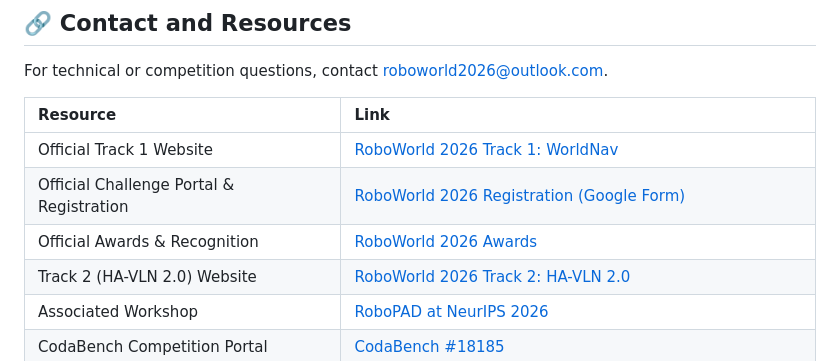
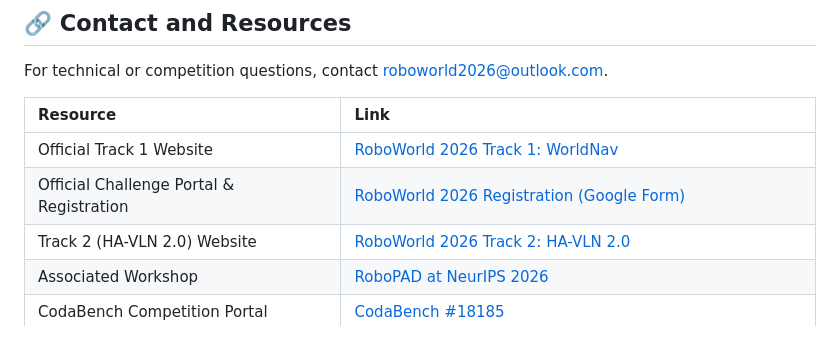
Before and after one commit to F1y1113/worldnav-challenge, a Markdown page: README.md, the part around the change. Drawn GitHub-style.

```diff
--- a/README.md
+++ b/README.md
@@ -280,7 +280,6 @@ For technical or competition questions, contact [roboworld2026@outlook.com](mail
 |:--|:--|
 | Official Track 1 Website | [RoboWorld 2026 Track 1: WorldNav](https://roboworld2026.github.io/track1) |
 | Official Challenge Portal & Registration | [RoboWorld 2026 Registration (Google Form)](https://roboworld2026.github.io/#registration) |
-| Official Awards & Recognition | [RoboWorld 2026 Awards](https://roboworld2026.github.io/#awards) |
 | Track 2 (HA-VLN 2.0) Website | [RoboWorld 2026 Track 2: HA-VLN 2.0](https://roboworld2026.github.io/track2) |
 | Associated Workshop | [RoboPAD at NeurIPS 2026](https://robotpad2026.github.io/) |
 | CodaBench Competition Portal | [CodaBench #18185](https://www.codabench.org/competitions/18185/) |
```
